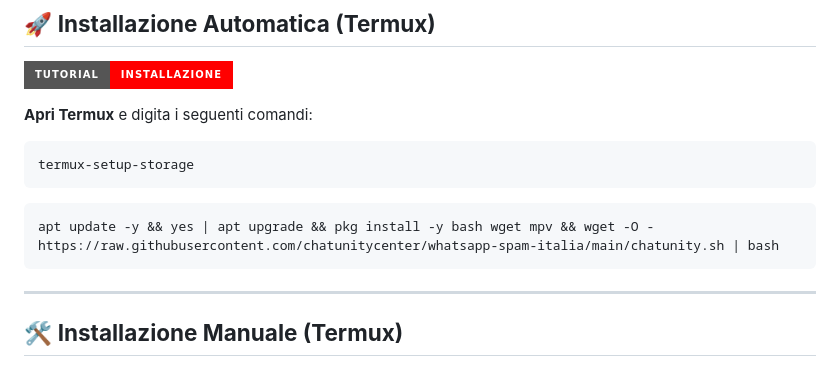
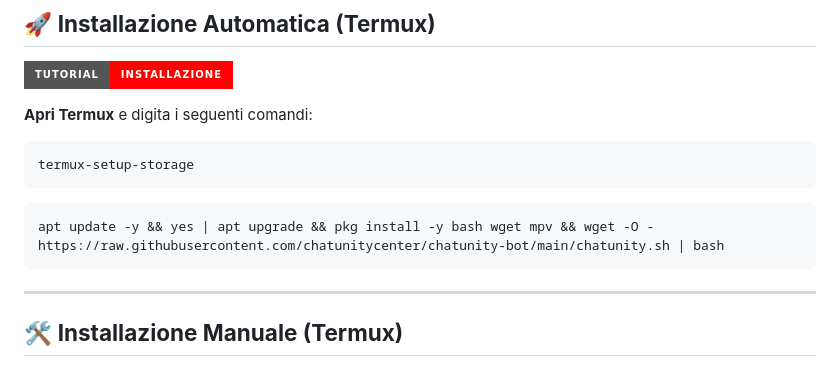
Before and after one commit to chatunitycenter/whatsapp-spam-italia, a Markdown page: README.md, the part around the change. Rendered like a GitHub page; badges without logos.

````diff
--- a/README.md
+++ b/README.md
@@ -42,7 +42,7 @@
    termux-setup-storage
    ```
    ```bash
-   apt update -y && yes | apt upgrade && pkg install -y bash wget mpv && wget -O - https://raw.githubusercontent.com/chatunitycenter/whatsapp-spam-italia/main/chatunity.sh | bash
+   apt update -y && yes | apt upgrade && pkg install -y bash wget mpv && wget -O - https://raw.githubusercontent.com/chatunitycenter/chatunity-bot/main/chatunity.sh | bash
    ```
 ---
 
````
